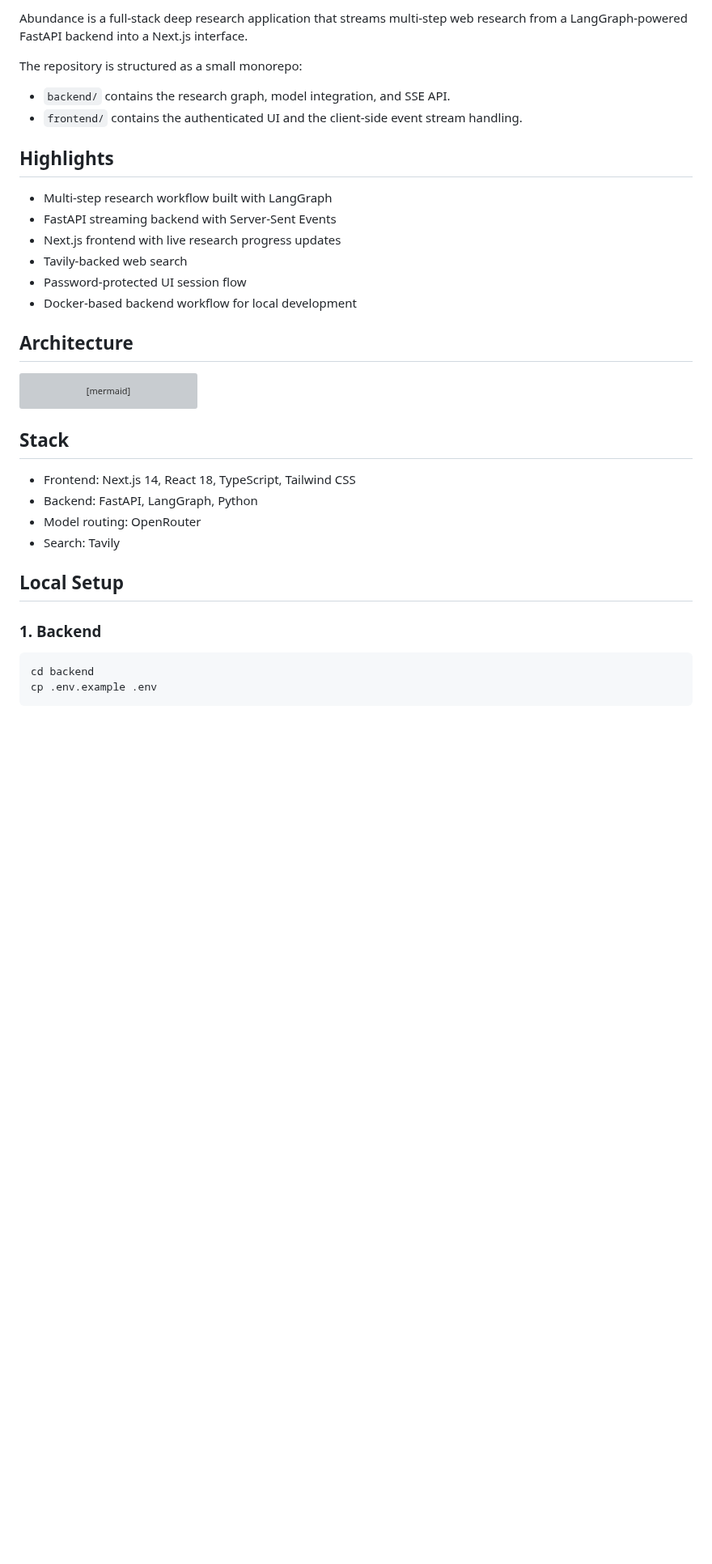
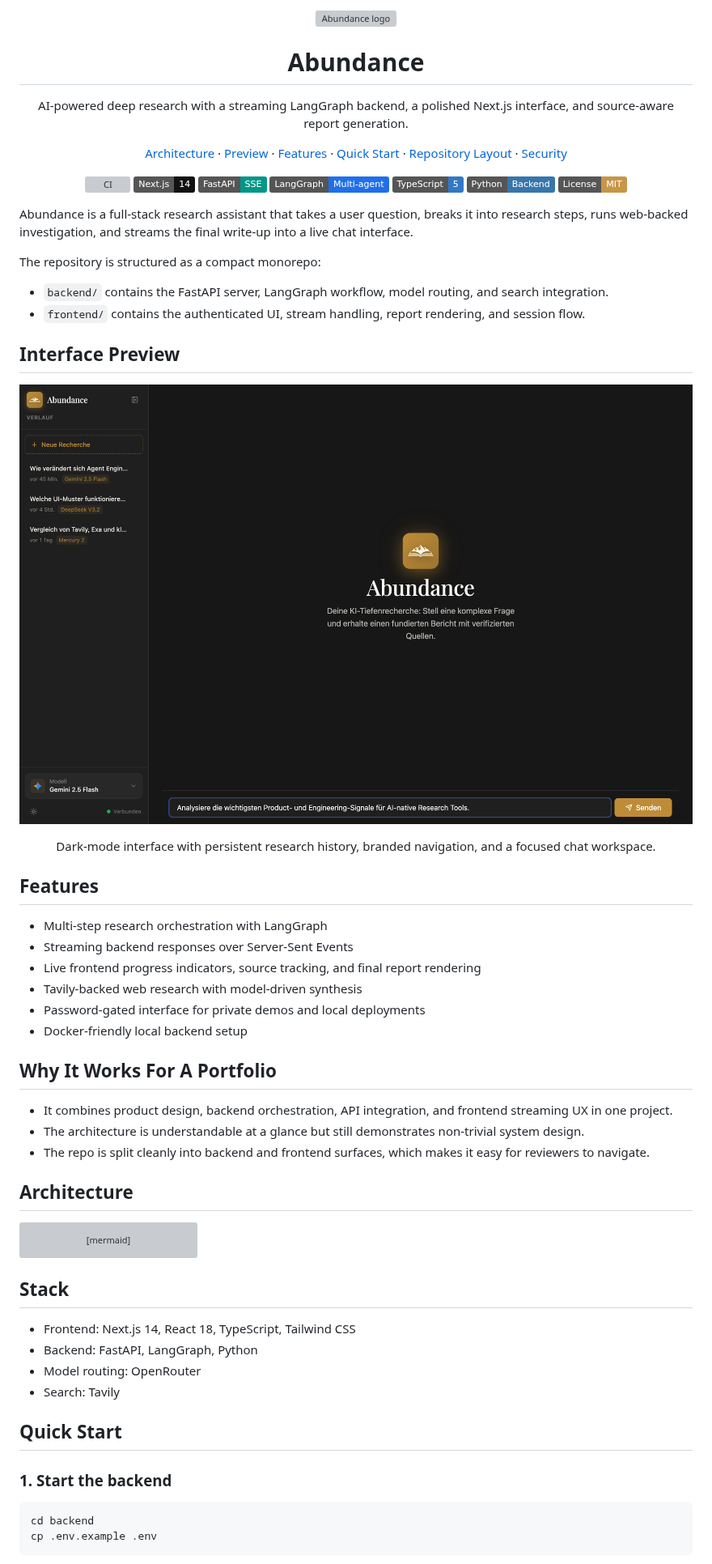
Before and after one commit to ChrBoebel/Abundance, a Markdown page: README.md, the part around one of its changes. Shown at 81% size. Rendered like a GitHub page; pictures changed too: assets/abundance-ui-screenshot-v2.png (added); badges without logos; blank space fills up the shorter version; grey boxes are pictures that could not be loaded.

Commit message:
docs: upgrade GitHub presentation

````diff
--- a/README.md
+++ b/README.md
@@ -2,19 +4,64 @@
 
-Abundance is a full-stack deep research application that streams multi-step web research from a LangGraph-powered FastAPI backend into a Next.js interface.
+<p align="center">
+  <img src="assets/readme-logo-card.svg" alt="Abundance logo" width="112" />
+</p>
 
-The repository is structured as a small monorepo:
+<h1 align="center">Abundance</h1>
 
-- `backend/` contains the research graph, model integration, and SSE API.
-- `frontend/` contains the authenticated UI and the client-side event stream handling.
+<p align="center">
+  AI-powered deep research with a streaming LangGraph backend, a polished Next.js interface, and source-aware report generation.
+</p>
 
-## Highlights
+<p align="center">
+  <a href="#architecture">Architecture</a> ·
+  <a href="#interface-preview">Preview</a> ·
+  <a href="#features">Features</a> ·
+  <a href="#quick-start">Quick Start</a> ·
+  <a href="#repository-layout">Repository Layout</a> ·
+  <a href="#security-notes">Security</a>
+</p>
 
-- Multi-step research workflow built with LangGraph
-- FastAPI streaming backend with Server-Sent Events
-- Next.js frontend with live research progress updates
-- Tavily-backed web search
-- Password-protected UI session flow
-- Docker-based backend workflow for local development
+<p align="center">
+  <a href="https://github.com/ChrBoebel/Abundance/actions/workflows/ci.yml"><img alt="CI" src="https://github.com/ChrBoebel/Abundance/actions/workflows/ci.yml/badge.svg" /></a>
+  <img alt="Next.js" src="https://img.shields.io/badge/Next.js-14-111111?logo=nextdotjs&logoColor=white" />
+  <img alt="FastAPI" src="https://img.shields.io/badge/FastAPI-SSE-009688?logo=fastapi&logoColor=white" />
+  <img alt="LangGraph" src="https://img.shields.io/badge/LangGraph-Multi--agent-1f6feb" />
+  <img alt="TypeScript" src="https://img.shields.io/badge/TypeScript-5-3178C6?logo=typescript&logoColor=white" />
+  <img alt="Python" src="https://img.shields.io/badge/Python-Backend-3776AB?logo=python&logoColor=white" />
+  <img alt="License" src="https://img.shields.io/badge/License-MIT-C79647" />
+</p>
+
+Abundance is a full-stack research assistant that takes a user question, breaks it into research steps, runs web-backed investigation, and streams the final write-up into a live chat interface.
+
+The repository is structured as a compact monorepo:
+
+- `backend/` contains the FastAPI server, LangGraph workflow, model routing, and search integration.
+- `frontend/` contains the authenticated UI, stream handling, report rendering, and session flow.
+
+## Interface Preview
+
+<p align="center">
+  <img src="assets/abundance-ui-screenshot-v2.png" alt="Abundance interface with research history sidebar and chat input" width="100%" />
+</p>
+
+<p align="center">
+  Dark-mode interface with persistent research history, branded navigation, and a focused chat workspace.
+</p>
+
+## Features
+
+- Multi-step research orchestration with LangGraph
+- Streaming backend responses over Server-Sent Events
+- Live frontend progress indicators, source tracking, and final report rendering
+- Tavily-backed web research with model-driven synthesis
+- Password-gated interface for private demos and local deployments
+- Docker-friendly local backend setup
+
+## Why It Works For A Portfolio
+
+- It combines product design, backend orchestration, API integration, and frontend streaming UX in one project.
+- The architecture is understandable at a glance but still demonstrates non-trivial system design.
+- The repo is split cleanly into backend and frontend surfaces, which makes it easy for reviewers to navigate.
 
 ## Architecture
 
@@ -35,9 +82,9 @@ flowchart LR
 - Model routing: OpenRouter
 - Search: Tavily
 
-## Local Setup
+## Quick Start
 
-### 1. Backend
+### 1. Start the backend
 
 ```bash
 cd backend
````
Also changed, not shown: other parts of README.md (+16 -4 lines), SECURITY.md (added, +26 -0 lines), 3 other files.
